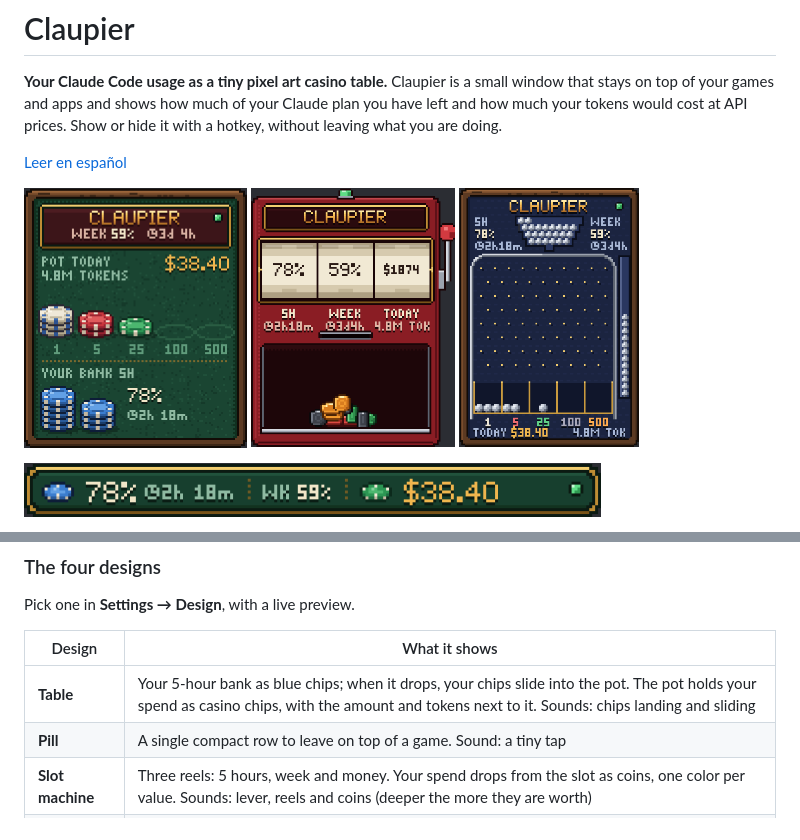
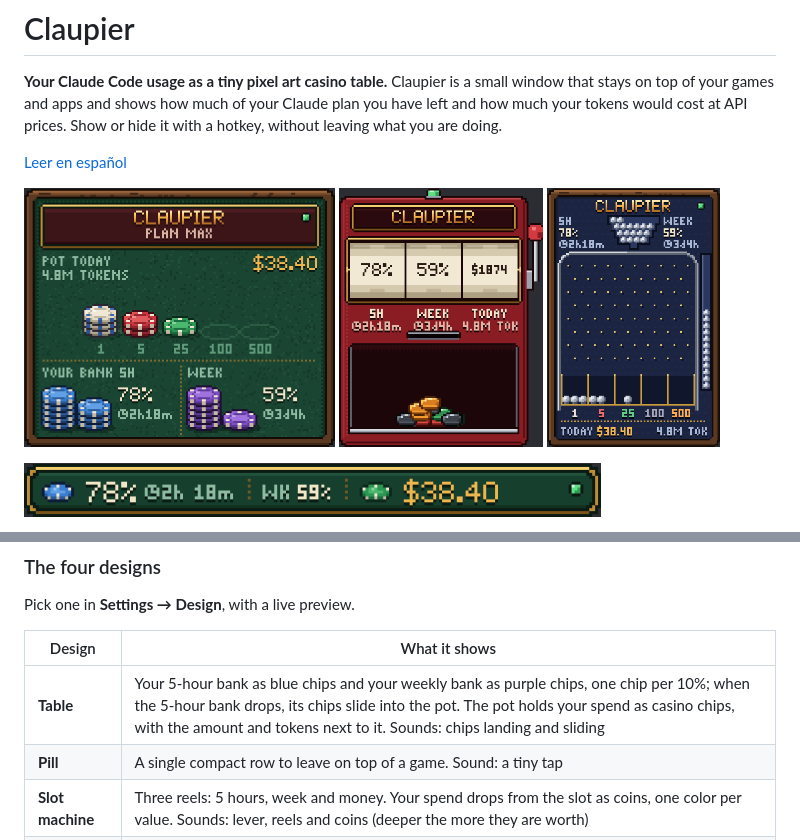
Before and after one commit to FredManBA/claupier, a Markdown page: README.md, 2 parts joined by grey strips. GitHub-like rendering; pictures changed too: docs/screenshots/en/mesa.png, docs/screenshots/en/pachinko.png, docs/screenshots/en/tragamonedas.png.

```diff
--- a/README.md
+++ b/README.md
@@ -62,7 +62,7 @@ Pick one in **Settings → Design**, with a live preview.
 
 | Design | What it shows |
 |---|---|
-| **Table** | Your 5-hour bank as blue chips; when it drops, your chips slide into the pot. The pot holds your spend as casino chips, with the amount and tokens next to it. Sounds: chips landing and sliding |
+| **Table** | Your 5-hour bank as blue chips and your weekly bank as purple chips, one chip per 10%; when the 5-hour bank drops, its chips slide into the pot. The pot holds your spend as casino chips, with the amount and tokens next to it. Sounds: chips landing and sliding |
 | **Pill** | A single compact row to leave on top of a game. Sound: a tiny tap |
 | **Slot machine** | Three reels: 5 hours, week and money. Your spend drops from the slot as coins, one color per value. Sounds: lever, reels and coins (deeper the more they are worth) |
 | **Pachinko** | The hopper holds what is left of your 5 hours. Each ball lands in the pocket of its value. The tube on the right is the week. Sounds: balls on the pins and into the pockets |
```
Also changed, not shown: other parts of README.md (+1 -1 lines), README.es.md (+2 -2 lines), docs/screenshots/es/mesa.png, docs/screenshots/es/pachinko.png, docs/screenshots/es/tragamonedas.png.
